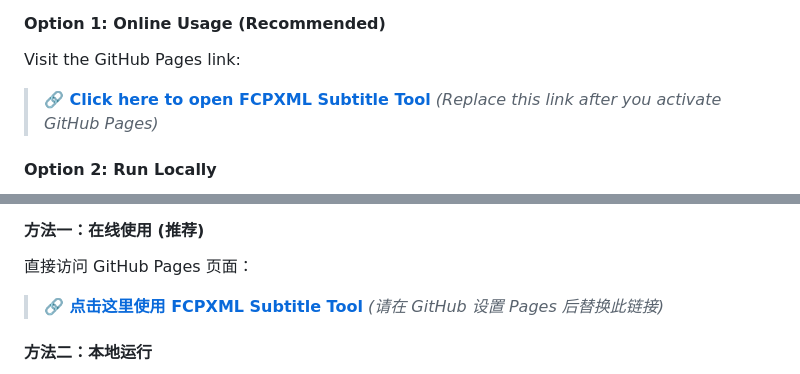
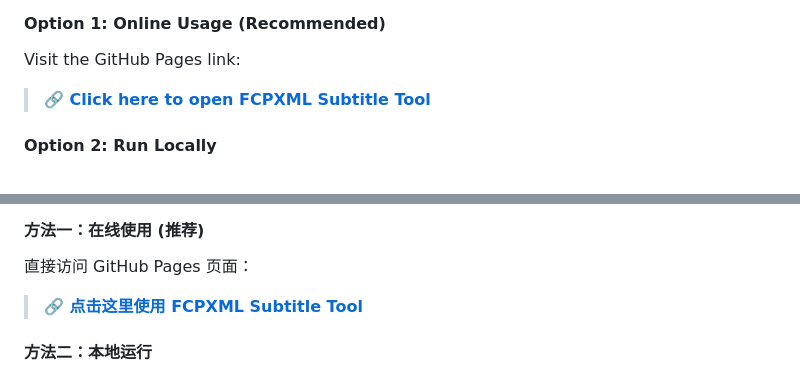
Before and after one commit to benniechenbin/fcpxml-subtitle-tool, a Markdown page: README.md, 2 parts joined by grey strips. GitHub-like rendering.

```diff
--- a/README.md
+++ b/README.md
@@ -31,7 +31,6 @@ A professional, privacy-first web tool designed for **Final Cut Pro** editors. C
 #### Option 1: Online Usage (Recommended)
 Visit the GitHub Pages link:
 > **[🔗 Click here to open FCPXML Subtitle Tool](https://benniechenbin.github.io/fcpxml-subtitle-tool/)**
-> *(Replace this link after you activate GitHub Pages)*
 
 #### Option 2: Run Locally
 1.  Clone or download this repository.
@@ -82,7 +81,6 @@ This tool generates a "clean" subtitle sequence. It does **not** support parsing
 #### 方法一：在线使用 (推荐)
 直接访问 GitHub Pages 页面：
 > **[🔗 点击这里使用 FCPXML Subtitle Tool](https://benniechenbin.github.io/fcpxml-subtitle-tool/)**
-> *(请在 GitHub 设置 Pages 后替换此链接)*
 
 #### 方法二：本地运行
 1.  下载本仓库代码 (`Code` -> `Download ZIP`)。
```
